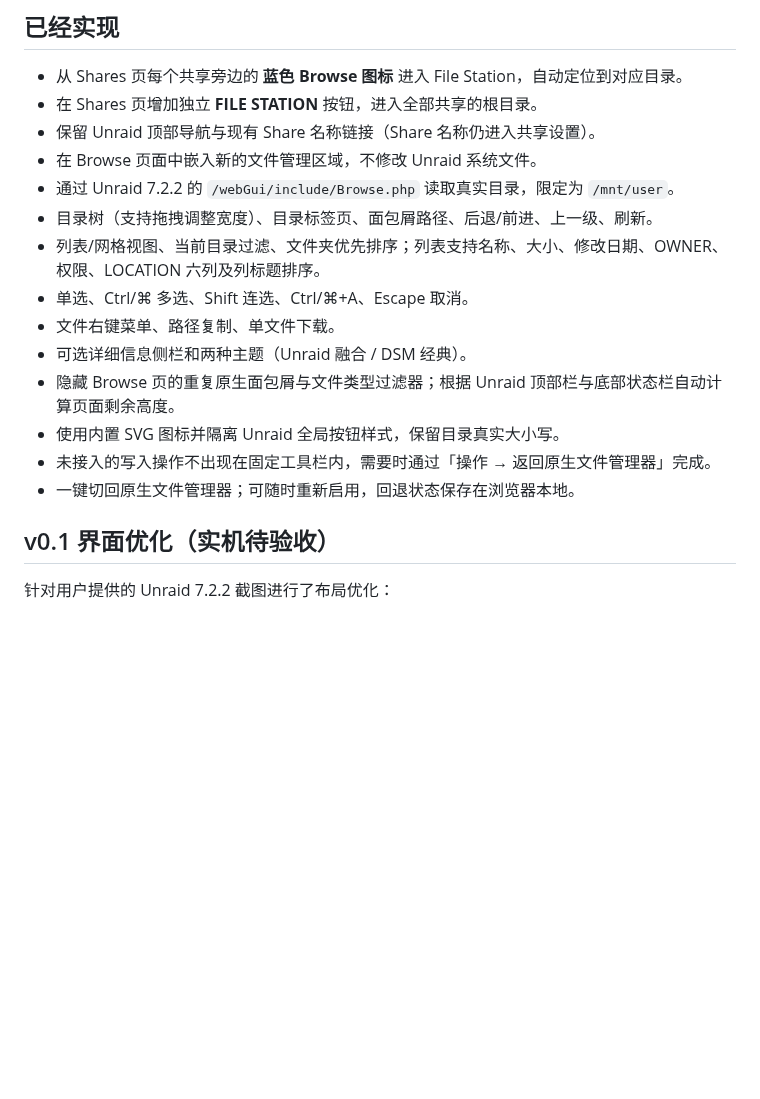
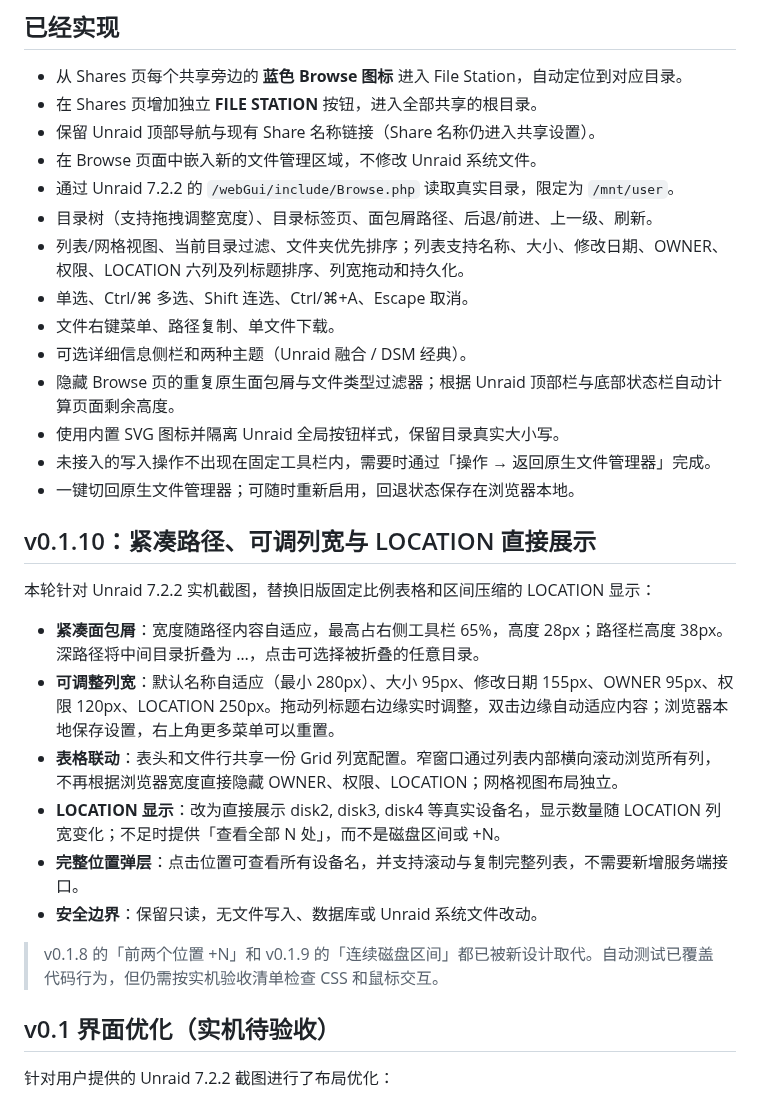
Before and after one commit to nukewarrior/unraid-file-station, a Markdown page: README.md, the part around the change. Rendered like a GitHub page; blank space fills up the shorter version.

Commit message:
docs: 增加 v0.1.10 列宽调整、磁盘直接显示及紧凑路径说明

```diff
--- a/README.md
+++ b/README.md
@@ -14,7 +14,7 @@
 - 在 Browse 页面中嵌入新的文件管理区域，不修改 Unraid 系统文件。
 - 通过 Unraid 7.2.2 的 `/webGui/include/Browse.php` 读取真实目录，限定为 `/mnt/user`。
 - 目录树（支持拖拽调整宽度）、目录标签页、面包屑路径、后退/前进、上一级、刷新。
-- 列表/网格视图、当前目录过滤、文件夹优先排序；列表支持名称、大小、修改日期、OWNER、权限、LOCATION 六列及列标题排序。
+- 列表/网格视图、当前目录过滤、文件夹优先排序；列表支持名称、大小、修改日期、OWNER、权限、LOCATION 六列及列标题排序、列宽拖动和持久化。
 - 单选、Ctrl/⌘ 多选、Shift 连选、Ctrl/⌘+A、Escape 取消。
 - 文件右键菜单、路径复制、单文件下载。
 - 可选详细信息侧栏和两种主题（Unraid 融合 / DSM 经典）。
@@ -23,6 +23,18 @@
 - 未接入的写入操作不出现在固定工具栏内，需要时通过「操作 → 返回原生文件管理器」完成。
 - 一键切回原生文件管理器；可随时重新启用，回退状态保存在浏览器本地。
 
+## v0.1.10：紧凑路径、可调列宽与 LOCATION 直接展示
+
+本轮针对 Unraid 7.2.2 实机截图，替换旧版固定比例表格和区间压缩的 LOCATION 显示：
+
+- **紧凑面包屑**：宽度随路径内容自适应，最高占右侧工具栏 65%，高度 28px；路径栏高度 38px。深路径将中间目录折叠为 …，点击可选择被折叠的任意目录。
+- **可调整列宽**：默认名称自适应（最小 280px）、大小 95px、修改日期 155px、OWNER 95px、权限 120px、LOCATION 250px。拖动列标题右边缘实时调整，双击边缘自动适应内容；浏览器本地保存设置，右上角更多菜单可以重置。
+- **表格联动**：表头和文件行共享一份 Grid 列宽配置。窄窗口通过列表内部横向滚动浏览所有列，不再根据浏览器宽度直接隐藏 OWNER、权限、LOCATION；网格视图布局独立。
+- **LOCATION 显示**：改为直接展示 disk2, disk3, disk4 等真实设备名，显示数量随 LOCATION 列宽变化；不足时提供「查看全部 N 处」，而不是磁盘区间或 +N。
+- **完整位置弹层**：点击位置可查看所有设备名，并支持滚动与复制完整列表，不需要新增服务端接口。
+- **安全边界**：保留只读，无文件写入、数据库或 Unraid 系统文件改动。
+
+> v0.1.8 的「前两个位置 +N」和 v0.1.9 的「连续磁盘区间」都已被新设计取代。自动测试已覆盖代码行为，但仍需按实机验收清单检查 CSS 和鼠标交互。
 ## v0.1 界面优化（实机待验收）
 
 针对用户提供的 Unraid 7.2.2 截图进行了布局优化：
```
